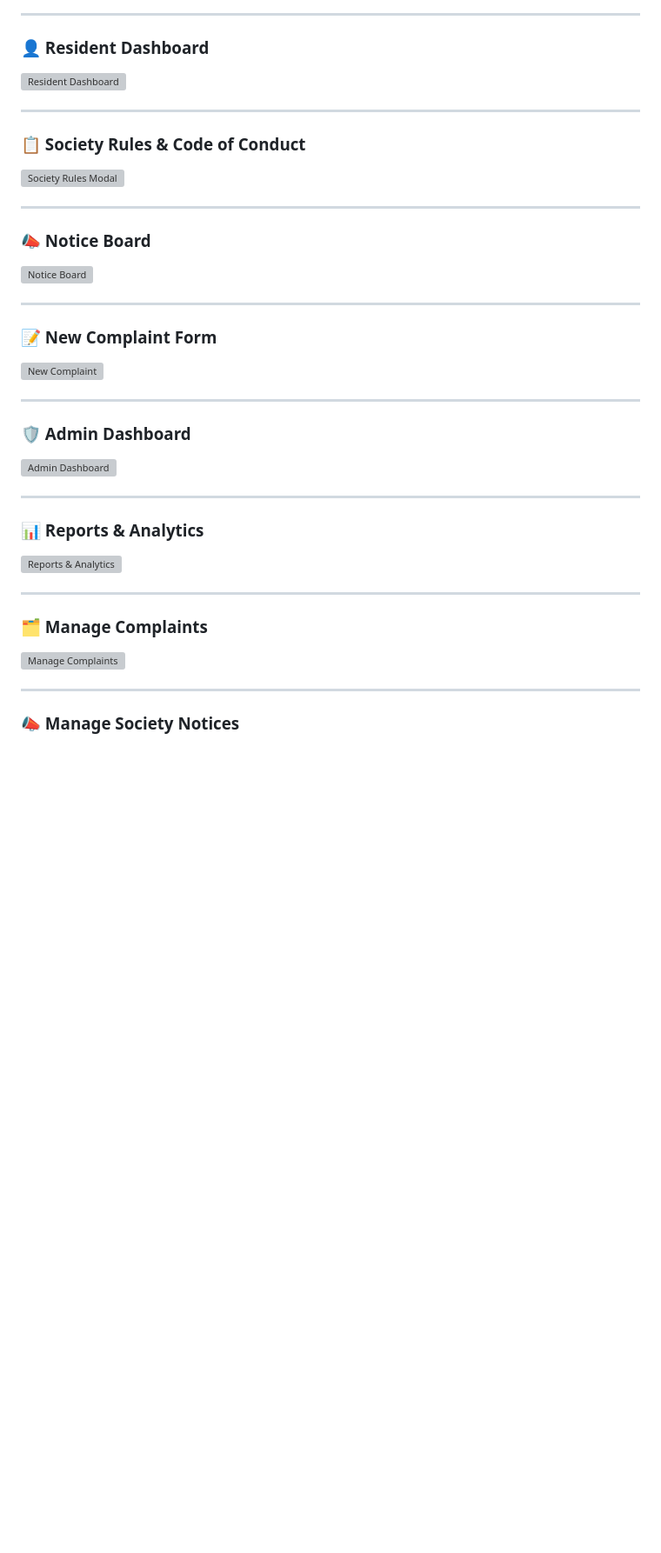
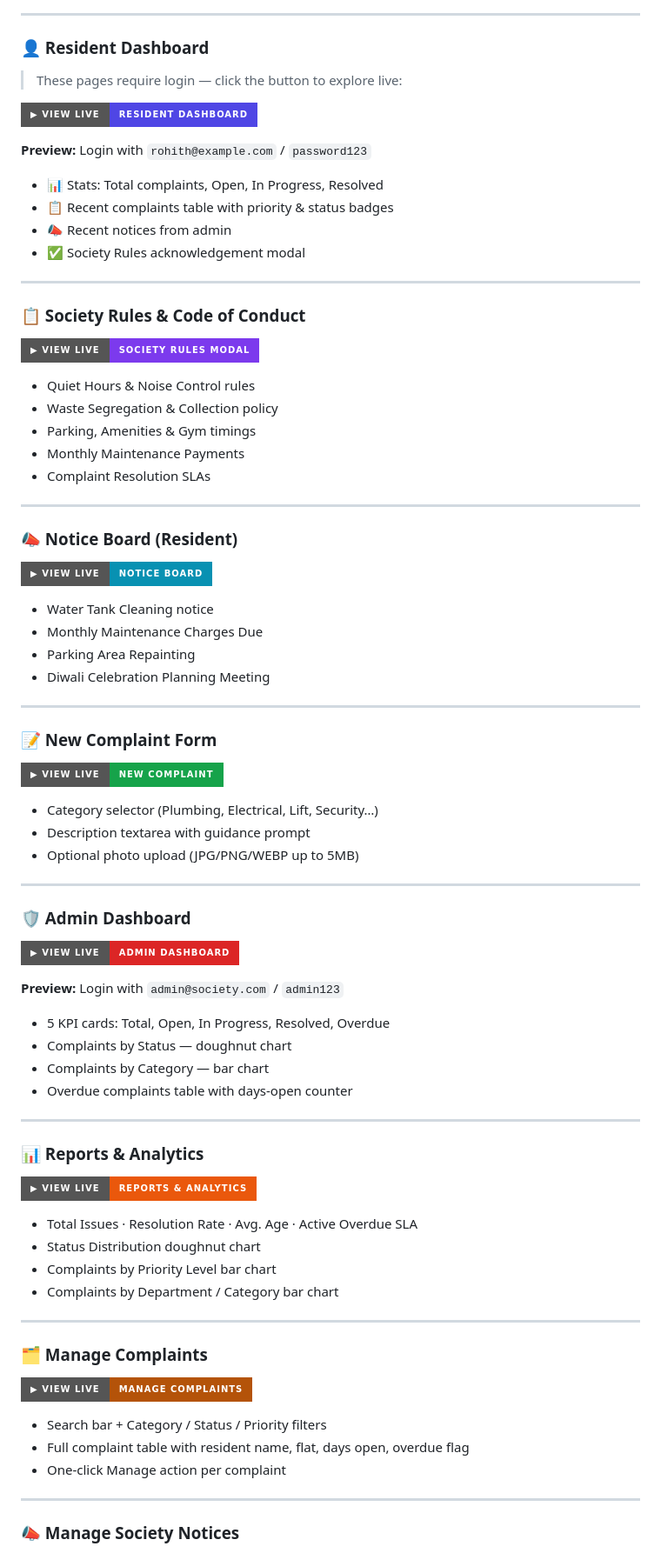
Before and after one commit to yaswanth1768/society-maintenance-tracker, a Markdown page: README.md, the part around one of its changes. Shown at 87% size. Rendered like a GitHub page; badges without logos; blank space fills up the shorter version; grey boxes are pictures that could not be loaded.

Commit message:
Revise screenshots and links in README
Updated screenshots section with new links and descriptions for various pages including login, resident dashboard, and admin dashboard.

```diff
--- a/README.md
+++ b/README.md
@@ -229,37 +229,84 @@ vercel
 ---
 
 ### 👤 Resident Dashboard
-![Resident Dashboard](public/screenshots/02-resident-dashboard.png)
+
+> These pages require login — click the button to explore live:
+
+[![View Resident Dashboard](https://img.shields.io/badge/▶%20View%20Live-Resident%20Dashboard-4f46e5?style=for-the-badge&logo=vercel&logoColor=white)](https://society-maintenance-track.vercel.app/#/dashboard)
+
+**Preview:** Login with `rohith@example.com` / `password123`
+
+- 📊 Stats: Total complaints, Open, In Progress, Resolved
+- 📋 Recent complaints table with priority & status badges
+- 📣 Recent notices from admin
+- ✅ Society Rules acknowledgement modal
 
 ---
 
 ### 📋 Society Rules & Code of Conduct
-![Society Rules Modal](public/screenshots/03-rules-modal.png)
+
+[![View Rules Modal](https://img.shields.io/badge/▶%20View%20Live-Society%20Rules%20Modal-7c3aed?style=for-the-badge&logo=vercel&logoColor=white)](https://society-maintenance-track.vercel.app/#/dashboard)
+
+- Quiet Hours & Noise Control rules
+- Waste Segregation & Collection policy
+- Parking, Amenities & Gym timings
+- Monthly Maintenance Payments
+- Complaint Resolution SLAs
 
 ---
 
-### 📣 Notice Board
-![Notice Board](public/screenshots/04-notice-board.png)
+### 📣 Notice Board (Resident)
+
+[![View Notice Board](https://img.shields.io/badge/▶%20View%20Live-Notice%20Board-0891b2?style=for-the-badge&logo=vercel&logoColor=white)](https://society-maintenance-track.vercel.app/#/notices)
+
+- Water Tank Cleaning notice
+- Monthly Maintenance Charges Due
+- Parking Area Repainting
+- Diwali Celebration Planning Meeting
 
 ---
 
 ### 📝 New Complaint Form
-![New Complaint](public/screenshots/05-new-complaint.png)
+
+[![View Complaint Form](https://img.shields.io/badge/▶%20View%20Live-New%20Complaint-16a34a?style=for-the-badge&logo=vercel&logoColor=white)](https://society-maintenance-track.vercel.app/#/complaints/new)
+
+- Category selector (Plumbing, Electrical, Lift, Security…)
+- Description textarea with guidance prompt
+- Optional photo upload (JPG/PNG/WEBP up to 5MB)
 
 ---
 
 ### 🛡️ Admin Dashboard
-![Admin Dashboard](public/screenshots/06-admin-dashboard.png)
+
+[![View Admin Dashboard](https://img.shields.io/badge/▶%20View%20Live-Admin%20Dashboard-dc2626?style=for-the-badge&logo=vercel&logoColor=white)](https://society-maintenance-track.vercel.app/#/admin/dashboard)
+
+**Preview:** Login with `admin@society.com` / `admin123`
+
+- 5 KPI cards: Total, Open, In Progress, Resolved, Overdue
+- Complaints by Status — doughnut chart
+- Complaints by Category — bar chart
+- Overdue complaints table with days-open counter
 
 ---
 
 ### 📊 Reports & Analytics
-![Reports & Analytics](public/screenshots/07-reports-analytics.png)
+
+[![View Reports](https://img.shields.io/badge/▶%20View%20Live-Reports%20%26%20Analytics-ea580c?style=for-the-badge&logo=vercel&logoColor=white)](https://society-maintenance-track.vercel.app/#/admin/reports)
+
+- Total Issues · Resolution Rate · Avg. Age · Active Overdue SLA
+- Status Distribution doughnut chart
+- Complaints by Priority Level bar chart
+- Complaints by Department / Category bar chart
 
 ---
 
 ### 🗂️ Manage Complaints
-![Manage Complaints](public/screenshots/08-manage-complaints.png)
+
+[![View Complaints](https://img.shields.io/badge/▶%20View%20Live-Manage%20Complaints-b45309?style=for-the-badge&logo=vercel&logoColor=white)](https://society-maintenance-track.vercel.app/#/admin/complaints)
+
+- Search bar + Category / Status / Priority filters
+- Full complaint table with resident name, flat, days open, overdue flag
+- One-click Manage action per complaint
 
 ---
 
```
Also changed, not shown: other parts of README.md (+9 -4 lines).
